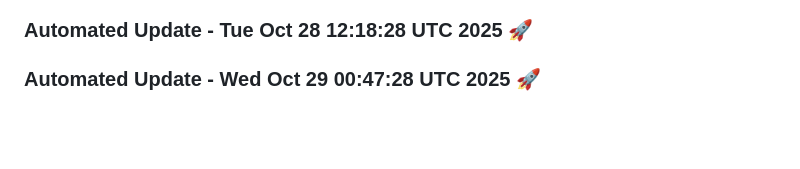
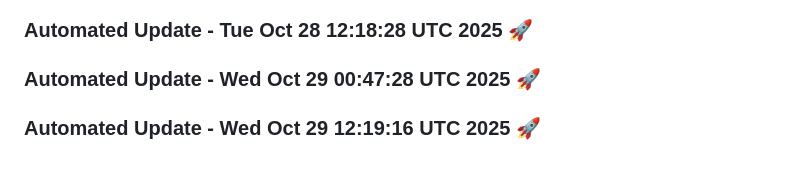
Before and after one commit to tanishq20011430/resume.github.io, a Markdown page: README.md, the part around the change. GitHub-like rendering; blank space fills up the shorter version.

Commit message:
Automated daily update: Wed Oct 29 12:19:16 UTC 2025

```diff
--- a/README.md
+++ b/README.md
@@ -1633,3 +1633,6 @@
 
 
 ### Automated Update - Wed Oct 29 00:47:28 UTC 2025 🚀
+
+
+### Automated Update - Wed Oct 29 12:19:16 UTC 2025 🚀
```
